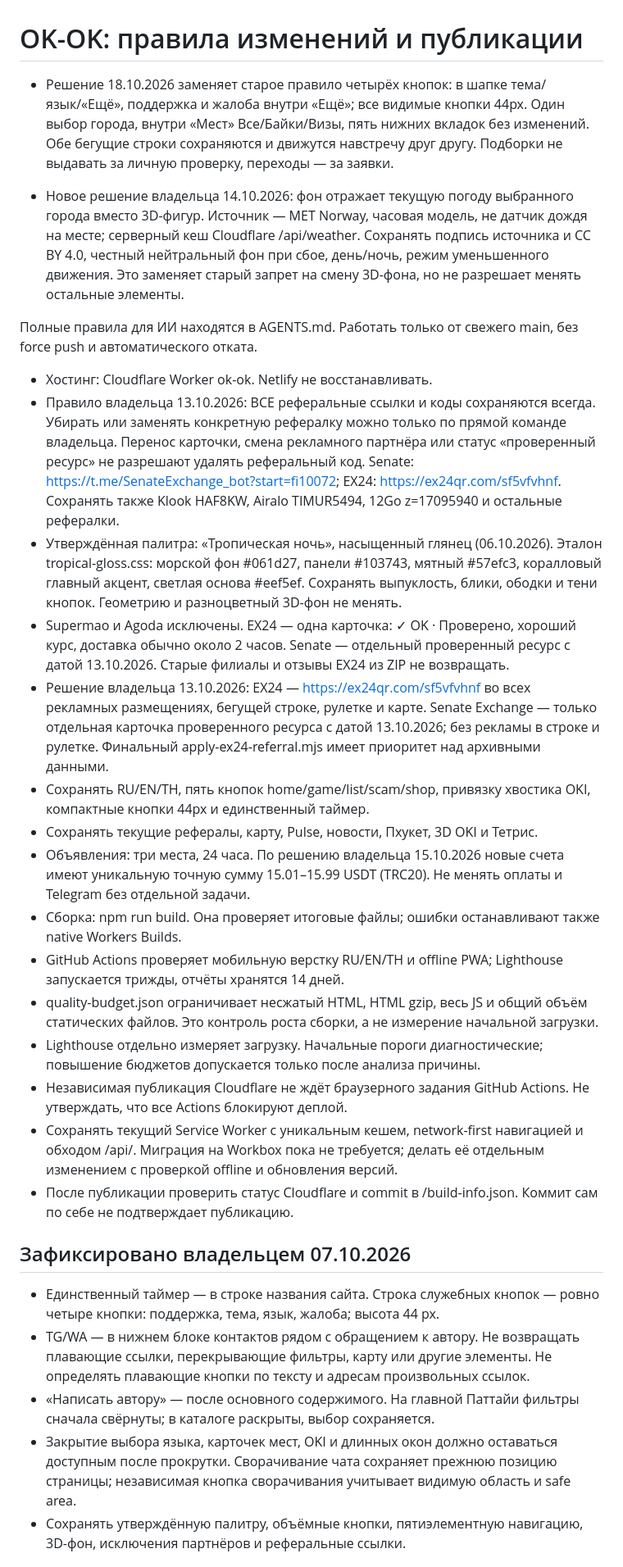
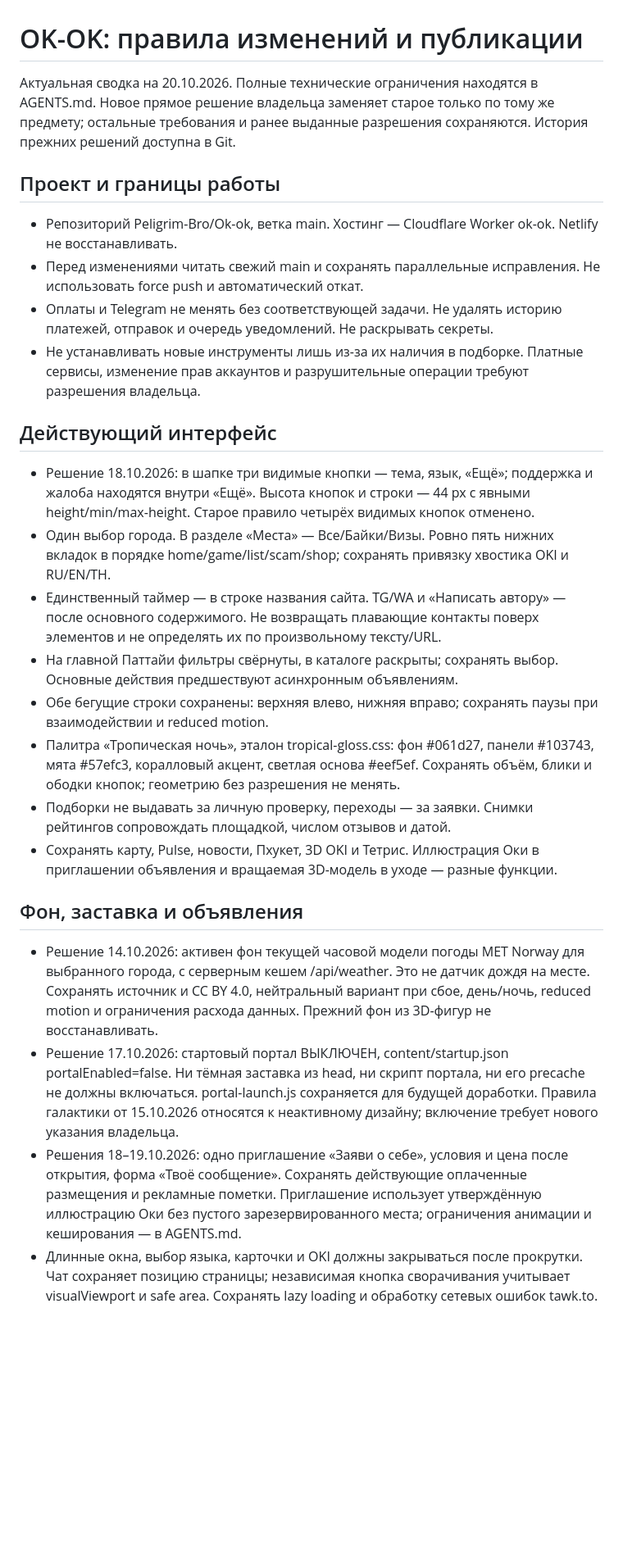
Before and after one commit to Peligrim-Bro/Ok-ok, a Markdown page: OKOK_RULES.md, the part around one of its changes. Shown at 82% size. Drawn GitHub-style; blank space fills up the shorter version.

Commit message:
docs: consolidate current OKOK_RULES.md and retire superseded rules

```diff
--- a/OKOK_RULES.md
+++ b/OKOK_RULES.md
@@ -1,33 +1,29 @@
 # OK-OK: правила изменений и публикации
 
-- Решение 18.10.2026 заменяет старое правило четырёх кнопок: в шапке тема/язык/«Ещё», поддержка и жалоба внутри «Ещё»; все видимые кнопки 44px. Один выбор города, внутри «Мест» Все/Байки/Визы, пять нижних вкладок без изменений. Обе бегущие строки сохраняются и движутся навстречу друг другу. Подборки не выдавать за личную проверку, переходы — за заявки.
+Актуальная сводка на 20.10.2026. Полные технические ограничения находятся в AGENTS.md. Новое прямое решение владельца заменяет старое только по тому же предмету; остальные требования и ранее выданные разрешения сохраняются. История прежних решений доступна в Git.
 
-- Новое решение владельца 14.10.2026: фон отражает текущую погоду выбранного города вместо 3D-фигур. Источник — MET Norway, часовая модель, не датчик дождя на месте; серверный кеш Cloudflare /api/weather. Сохранять подпись источника и CC BY 4.0, честный нейтральный фон при сбое, день/ночь, режим уменьшенного движения. Это заменяет старый запрет на смену 3D-фона, но не разрешает менять остальные элементы.
+## Проект и границы работы
 
-Полные правила для ИИ находятся в AGENTS.md. Работать только от свежего main, без force push и автоматического отката.
+- Репозиторий Peligrim-Bro/Ok-ok, ветка main. Хостинг — Cloudflare Worker ok-ok. Netlify не восстанавливать.
+- Перед изменениями читать свежий main и сохранять параллельные исправления. Не использовать force push и автоматический откат.
+- Оплаты и Telegram не менять без соответствующей задачи. Не удалять историю платежей, отправок и очередь уведомлений. Не раскрывать секреты.
+- Не устанавливать новые инструменты лишь из-за их наличия в подборке. Платные сервисы, изменение прав аккаунтов и разрушительные операции требуют разрешения владельца.
 
-- Хостинг: Cloudflare Worker ok-ok. Netlify не восстанавливать.
-- Правило владельца 13.10.2026: ВСЕ реферальные ссылки и коды сохраняются всегда. Убирать или заменять конкретную рефералку можно только по прямой команде владельца. Перенос карточки, смена рекламного партнёра или статус «проверенный ресурс» не разрешают удалять реферальный код. Senate: https://t.me/SenateExchange_bot?start=fi10072; EX24: https://ex24qr.com/sf5vfvhnf. Сохранять также Klook HAF8KW, Airalo TIMUR5494, 12Go z=17095940 и остальные рефералки.
-- Утверждённая палитра: «Тропическая ночь», насыщенный глянец (06.10.2026). Эталон tropical-gloss.css: морской фон #061d27, панели #103743, мятный #57efc3, коралловый главный акцент, светлая основа #eef5ef. Сохранять выпуклость, блики, ободки и тени кнопок. Геометрию и разноцветный 3D-фон не менять.
-- Supermao и Agoda исключены. EX24 — одна карточка: ✓ OK · Проверено, хороший курс, доставка обычно около 2 часов. Senate — отдельный проверенный ресурс с датой 13.10.2026. Старые филиалы и отзывы EX24 из ZIP не возвращать.
-- Решение владельца 13.10.2026: EX24 — https://ex24qr.com/sf5vfvhnf во всех рекламных размещениях, бегущей строке, рулетке и карте. Senate Exchange — только отдельная карточка проверенного ресурса с датой 13.10.2026; без рекламы в строке и рулетке. Финальный apply-ex24-referral.mjs имеет приоритет над архивными данными.
-- Сохранять RU/EN/TH, пять кнопок home/game/list/scam/shop, привязку хвостика OKI, компактные кнопки 44px и единственный таймер.
-- Сохранять текущие рефералы, карту, Pulse, новости, Пхукет, 3D OKI и Тетрис.
-- Объявления: три места, 24 часа. По решению владельца 15.10.2026 новые счета имеют уникальную точную сумму 15.01–15.99 USDT (TRC20). Не менять оплаты и Telegram без отдельной задачи.
-- Сборка: npm run build. Она проверяет итоговые файлы; ошибки останавливают также native Workers Builds.
-- GitHub Actions проверяет мобильную верстку RU/EN/TH и offline PWA; Lighthouse запускается трижды, отчёты хранятся 14 дней.
-- quality-budget.json ограничивает несжатый HTML, HTML gzip, весь JS и общий объём статических файлов. Это контроль роста сборки, а не измерение начальной загрузки.
-- Lighthouse отдельно измеряет загрузку. Начальные пороги диагностические; повышение бюджетов допускается только после анализа причины.
-- Независимая публикация Cloudflare не ждёт браузерного задания GitHub Actions. Не утверждать, что все Actions блокируют деплой.
-- Сохранять текущий Service Worker с уникальным кешем, network-first навигацией и обходом /api/. Миграция на Workbox пока не требуется; делать её отдельным изменением с проверкой offline и обновления версий.
-- После публикации проверить статус Cloudflare и commit в /build-info.json. Коммит сам по себе не подтверждает публикацию.
+## Действующий интерфейс
 
+- Решение 18.10.2026: в шапке три видимые кнопки — тема, язык, «Ещё»; поддержка и жалоба находятся внутри «Ещё». Высота кнопок и строки — 44 px с явными height/min/max-height. Старое правило четырёх видимых кнопок отменено.
+- Один выбор города. В разделе «Места» — Все/Байки/Визы. Ровно пять нижних вкладок в порядке home/game/list/scam/shop; сохранять привязку хвостика OKI и RU/EN/TH.
+- Единственный таймер — в строке названия сайта. TG/WA и «Написать автору» — после основного содержимого. Не возвращать плавающие контакты поверх элементов и не определять их по произвольному тексту/URL.
+- На главной Паттайи фильтры свёрнуты, в каталоге раскрыты; сохранять выбор. Основные действия предшествуют асинхронным объявлениям.
+- Обе бегущие строки сохранены: верхняя влево, нижняя вправо; сохранять паузы при взаимодействии и reduced motion.
+- Палитра «Тропическая ночь», эталон tropical-gloss.css: фон #061d27, панели #103743, мята #57efc3, коралловый акцент, светлая основа #eef5ef. Сохранять объём, блики и ободки кнопок; геометрию без разрешения не менять.
+- Подборки не выдавать за личную проверку, переходы — за заявки. Снимки рейтингов сопровождать площадкой, числом отзывов и датой.
+- Сохранять карту, Pulse, новости, Пхукет, 3D OKI и Тетрис. Иллюстрация Оки в приглашении объявления и вращаемая 3D-модель в уходе — разные функции.
 
-## Зафиксировано владельцем 07.10.2026
+## Фон, заставка и объявления
 
-- Единственный таймер — в строке названия сайта. Строка служебных кнопок — ровно четыре кнопки: поддержка, тема, язык, жалоба; высота 44 px.
-- TG/WA — в нижнем блоке контактов рядом с обращением к автору. Не возвращать плавающие ссылки, перекрывающие фильтры, карту или другие элементы. Не определять плавающие кнопки по тексту и адресам произвольных ссылок.
-- «Написать автору» — после основного содержимого. На главной Паттайи фильтры сначала свёрнуты; в каталоге раскрыты, выбор сохраняется.
-- Закрытие выбора языка, карточек мест, OKI и длинных окон должно оставаться доступным после прокрутки. Сворачивание чата сохраняет прежнюю позицию страницы; независимая кнопка сворачивания учитывает видимую область и safe area.
-- Сохранять утверждённую палитру, объёмные кнопки, пятиэлементную навигацию, 3D-фон, исключения партнёров и реферальные ссылки.
+- Решение 14.10.2026: активен фон текущей часовой модели погоды MET Norway для выбранного города, с серверным кешем /api/weather. Это не датчик дождя на месте. Сохранять источник и CC BY 4.0, нейтральный вариант при сбое, день/ночь, reduced motion и ограничения расхода данных. Прежний фон из 3D-фигур не восстанавливать.
+- Решение 17.10.2026: стартовый портал ВЫКЛЮЧЕН, content/startup.json portalEnabled=false. Ни тёмная заставка из head, ни скрипт портала, ни его precache не должны включаться. portal-launch.js сохраняется для будущей доработки. Правила галактики от 15.10.2026 относятся к неактивному дизайну; включение требует нового указания владельца.
+- Решения 18–19.10.2026: одно приглашение «Заяви о себе», условия и цена после открытия, форма «Твоё сообщение». Сохранять действующие оплаченные размещения и рекламные пометки. Приглашение использует утверждённую иллюстрацию Оки без пустого зарезервированного места; ограничения анимации и кеширования — в AGENTS.md.
+- Длинные окна, выбор языка, карточки и OKI должны закрываться после прокрутки. Чат сохраняет позицию страницы; независимая кнопка сворачивания учитывает visualViewport и safe area. Сохранять lazy loading и обработку сетевых ошибок tawk.to.
 
```
Also changed, not shown: other parts of OKOK_RULES.md (+23 -10 lines).
